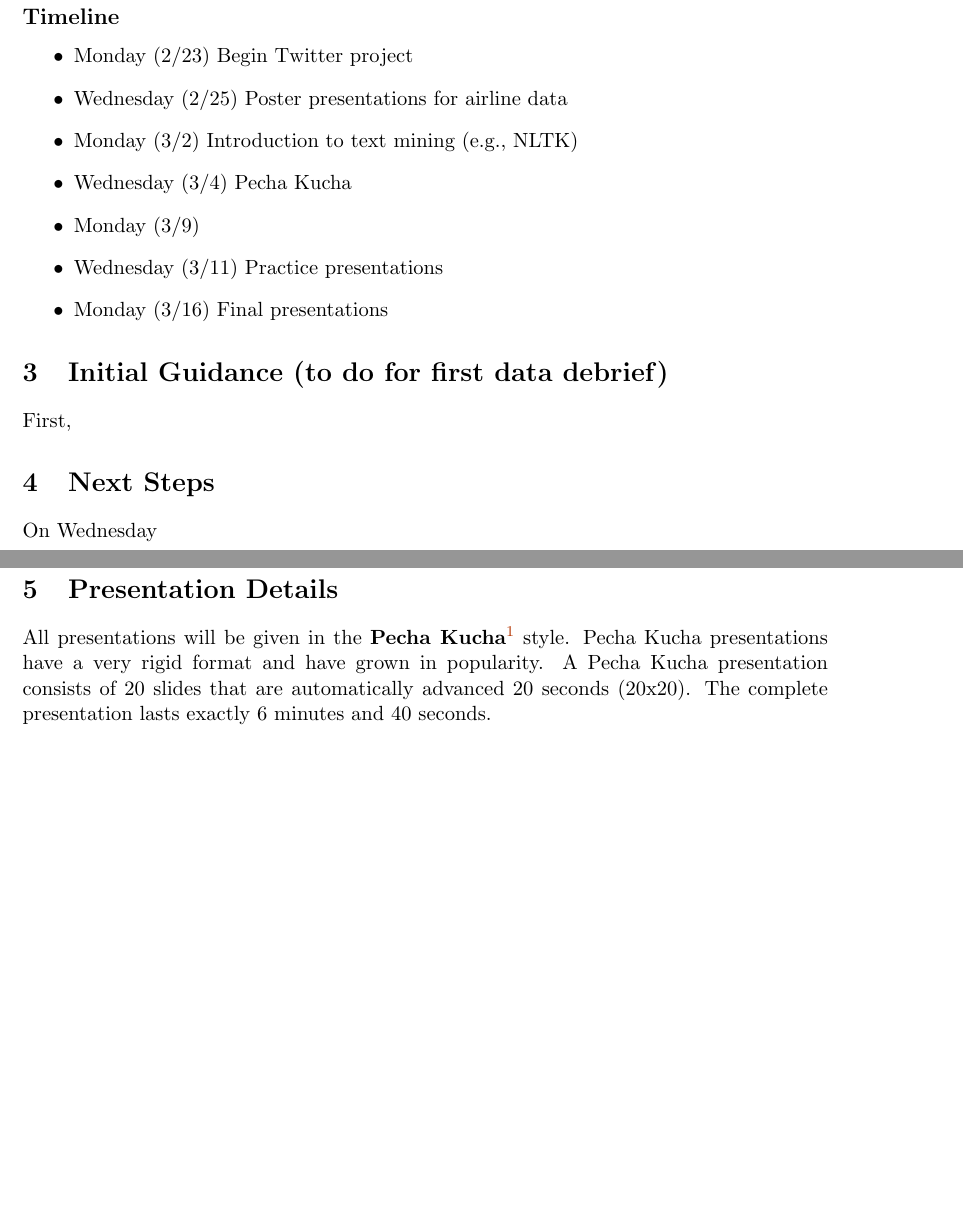
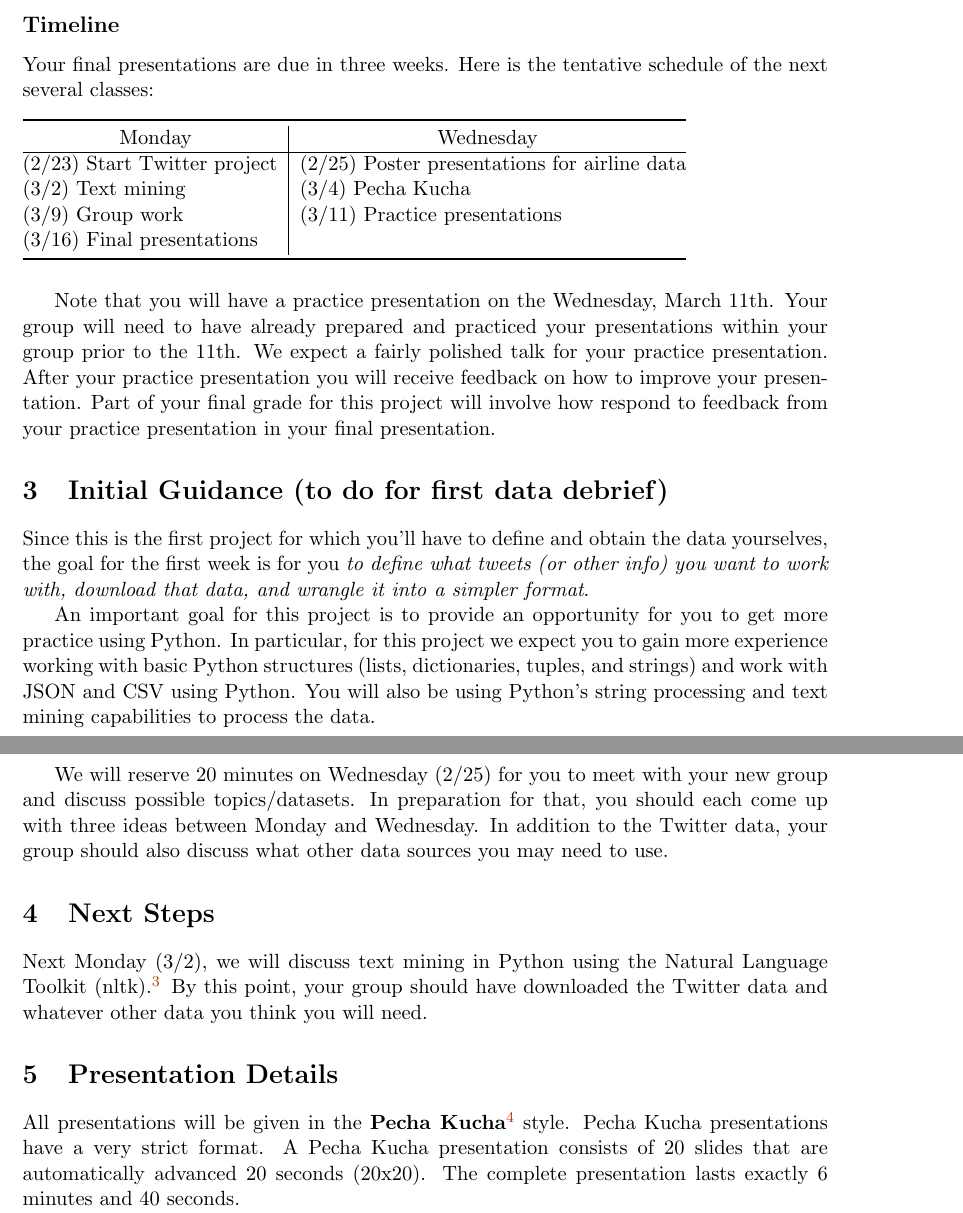
Before and after one commit to berkeley-stat222/stat222sp15, a LaTeX document (projects/3-twitter/resources/Project3Description.tex): two parts of pages 2 and 3 of 3 before the commit and two parts of pages 2 and 3 of 4 after it, joined at a grey line, cut so that both start at the same text, the shorter picture padded with empty space. Compiled offline with pdfLaTeX.

Commit message:
Add full draft of twitter project desciption

```diff
--- a/projects/3-twitter/resources/Project3Description.tex
+++ b/projects/3-twitter/resources/Project3Description.tex
@@ -27,9 +27,7 @@
   citecolor=darkgreen,
 }
 
-%SetFonts
-
-%SetFonts
+\usepackage{booktabs}
 
 
 \title{Stat 222 Project 3: Twitter}
@@ -75,23 +86,57 @@ Here are a few example topics:
   over time
 \end{itemize}
 
+
 \subsection*{Timeline}
 
-\begin{itemize}
-\item Monday (2/23) Begin Twitter project
-\item Wednesday (2/25) Poster presentations for airline data
-\item Monday (3/2) Introduction to text mining (e.g., NLTK)
-\item Wednesday (3/4) Pecha Kucha
-\item Monday (3/9)
-\item Wednesday (3/11) Practice presentations
-\item Monday (3/16) Final presentations
-\end{itemize}
+Your final presentations are due in three weeks.  Here is the tentative schedule
+of the next several classes:
+
+\begin{table}[h]
+\begin{tabular}{@{}l|l@{}}
+\toprule
+\multicolumn{1}{c|}{Monday} & \multicolumn{1}{c}{Wednesday}                 \\
+\hline
+(2/23) Start Twitter project & (2/25) Poster presentations for airline data \\
+(3/2) Text mining            & (3/4) Pecha Kucha                            \\
+(3/9) Group work             & (3/11) Practice presentations                \\
+(3/16) Final presentations   &                                              \\
+\bottomrule
+\end{tabular}
+\end{table}
+
+Note that you will have a practice presentation on the Wednesday, March 11th.
+Your group will need to have already prepared and practiced your presentations
+within your group prior to the 11th.  We expect a fairly polished talk for your
+practice presentation.  After your practice presentation you will receive feedback
+on how to improve your presentation.  Part of your final grade for this project
+will involve how respond to feedback from your practice presentation in your
+final presentation.
 
 \section{Initial Guidance (to do for first data debrief)}
 
-First,
+Since this is the first project for which you'll have to define and obtain the
+data yourselves, the goal for the first week is for you \emph{to define what
+tweets (or other info) you want to work with, download that data, and wrangle
+it into a simpler format}.
+
+An important goal for this project is to provide an opportunity for you to
+get more practice using Python.  In particular, for this project we expect
+you to gain more experience working with basic Python structures (lists,
+dictionaries, tuples, and strings) and work with JSON and CSV using Python.
+You will also be using Python's string processing and text mining capabilities
+to process the data.
+
+We will reserve 20 minutes on Wednesday (2/25) for you to meet with your new
+group and discuss possible topics/datasets. In preparation for that, you should
+each come up with three ideas between Monday and Wednesday.  In addition to
+the Twitter data, your group should also discuss what other data sources
+you may need to use.
 
 \section{Next Steps}
 
-On Wednesday
+Next Monday (3/2), we will discuss text mining in Python using the Natural
+Language Toolkit (nltk).\footnote{http://www.nltk.org} By this point, your
+group should have downloaded the Twitter data and whatever other data you
+think you will need.
 
@@ -100,10 +144,9 @@ On Wednesday
 
 All presentations will be given in the \textbf{Pecha
 Kucha}\footnote{\url{http://en.wikipedia.org/wiki/PechaKucha}} style.  Pecha
-Kucha presentations have a very rigid format and have grown in popularity.  A
-Pecha Kucha presentation consists of 20 slides that are automatically advanced
-20 seconds (20x20).  The complete presentation lasts exactly 6 minutes and 40
-seconds.
+Kucha presentations have a very strict format.  A Pecha Kucha presentation
+consists of 20 slides that are automatically advanced 20 seconds (20x20).  The
+complete presentation lasts exactly 6 minutes and 40 seconds.
 
 This is a very constrained format.  So you will need to carefully plan and
 prepare your talk.  Each group will have 4 members and each member will
```
Also changed, not shown: projects/3-twitter/resources/Project3Description.pdf, projects/3-twitter/resources/Project3Description.tex (29 more changed lines).
